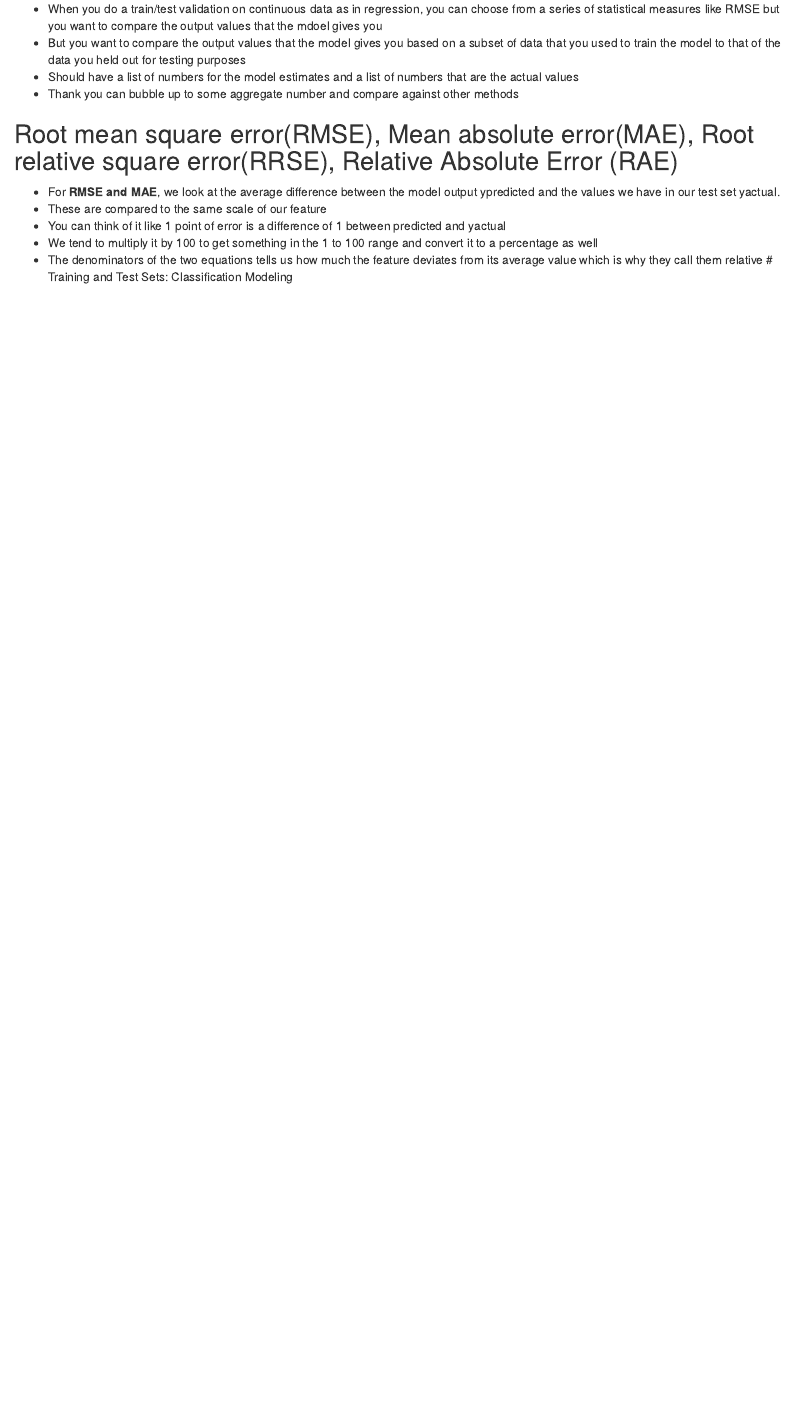
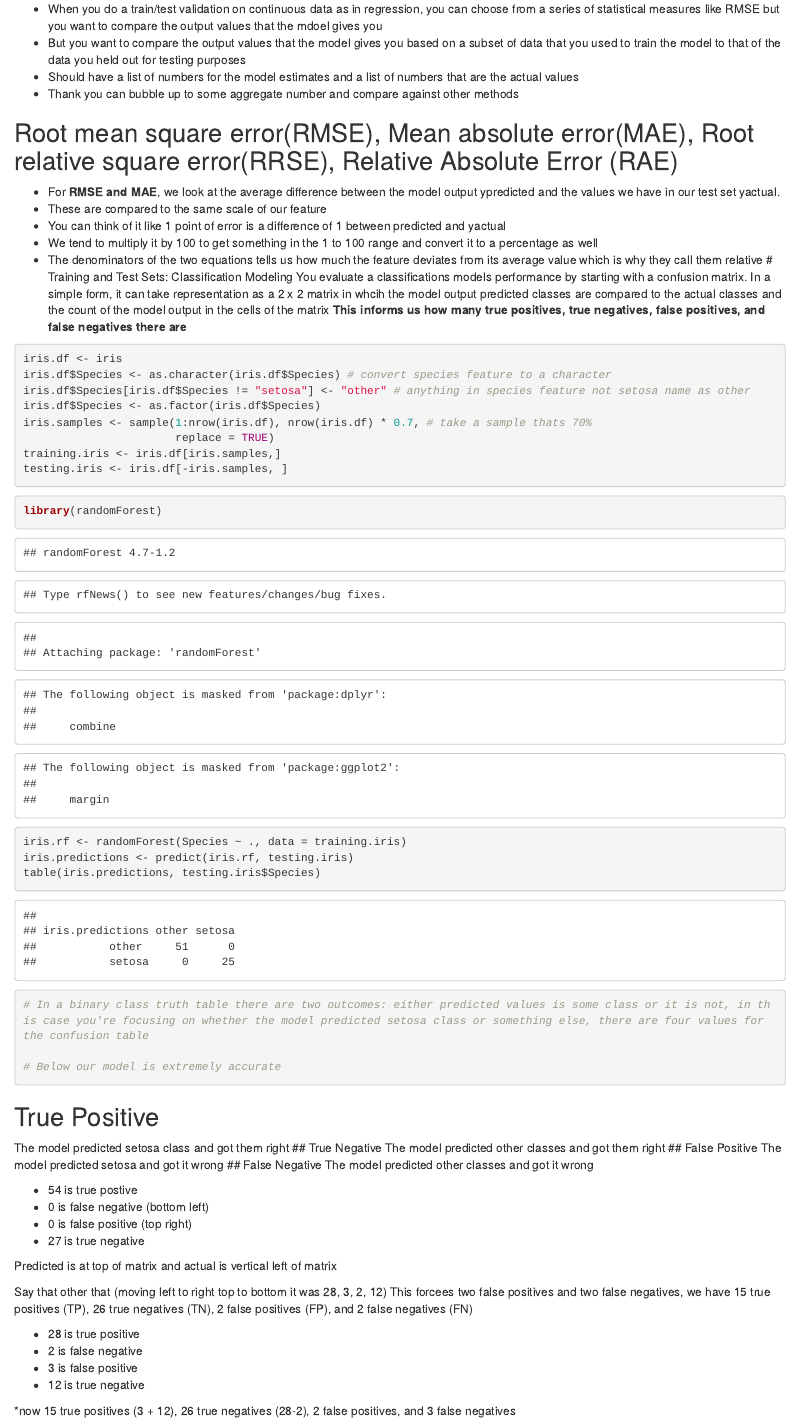
Before and after one commit to kateebeckerr/Machine-Learning, an R Markdown document (chapter3.Rmd): the page in a window 1100 px wide, from 8880 px down. Rendered offline with R 4.5, knitr and Pandoc, with nearby package versions; code that draws random numbers runs with fixed seeds of ours.

Commit message:
confusion matrix

````diff
--- a/chapter3.Rmd
+++ b/chapter3.Rmd
@@ -280,3 +285,51 @@ In a complex model fit scenario, where the model is too specific to the training
 - We tend to multiply it by 100 to get something in the 1 to 100 range and convert it to a percentage as well
 - The denominators of the two equations tells us how much the feature deviates from its average value which is why they call them relative
 # Training and Test Sets: Classification Modeling
+You evaluate a classifications models performance by starting with a confusion matrix. In a simple form, it can take representation as a 2 x 2 matrix in whcih the model output predicted classes are compared to the actual classes and the count of the model output in the cells of the matrix
+**This informs us how many true positives, true negatives, false positives, and false negatives there are**
+
+```{r}
+iris.df <- iris
+iris.df$Species <- as.character(iris.df$Species) # convert species feature to a character
+iris.df$Species[iris.df$Species != "setosa"] <- "other" # anything in species feature not setosa name as other
+iris.df$Species <- as.factor(iris.df$Species)
+iris.samples <- sample(1:nrow(iris.df), nrow(iris.df) * 0.7, # take a sample thats 70%
+                       replace = TRUE)
+training.iris <- iris.df[iris.samples,]
+testing.iris <- iris.df[-iris.samples, ]
+```
+
+
+```{r}
+library(randomForest)
+iris.rf <- randomForest(Species ~ ., data = training.iris)
+iris.predictions <- predict(iris.rf, testing.iris)
+table(iris.predictions, testing.iris$Species)
+# In a binary class truth table there are two outcomes: either predicted values is some class or it is not, in this case you're focusing on whether the model predicted setosa class or something else, there are four values for the confusion table
+
+# Below our model is extremely accurate
+```
+## True Positive
+The model predicted setosa class and got them right
+## True Negative
+The model predicted other classes and got them right
+## False Positive
+The model predicted setosa and got it wrong
+## False Negative
+The model predicted other classes and got it wrong
+
+- 54 is true postive
+- 0 is false negative (bottom left)
+- 0 is false positive (top right)
+- 27 is true negative
+
+Predicted is at top of matrix and actual is vertical left of matrix
+
+Say that other that (moving left to right top to bottom it was 28, 3, 2, 12) This forcees two false positives and two false negatives, we have 15 true positives (TP), 26 true negatives (TN), 2 false positives (FP), and 2 false negatives (FN)
+
+- 28 is true positive
+- 2 is false negative
+- 3 is false positive
+- 12 is true negative
+
+*now 15 true positives (3 + 12), 26 true negatives (28-2), 2 false positives, and 3 false negatives
````
Also changed, not shown: chapter3.Rmd (5 more changed lines).
